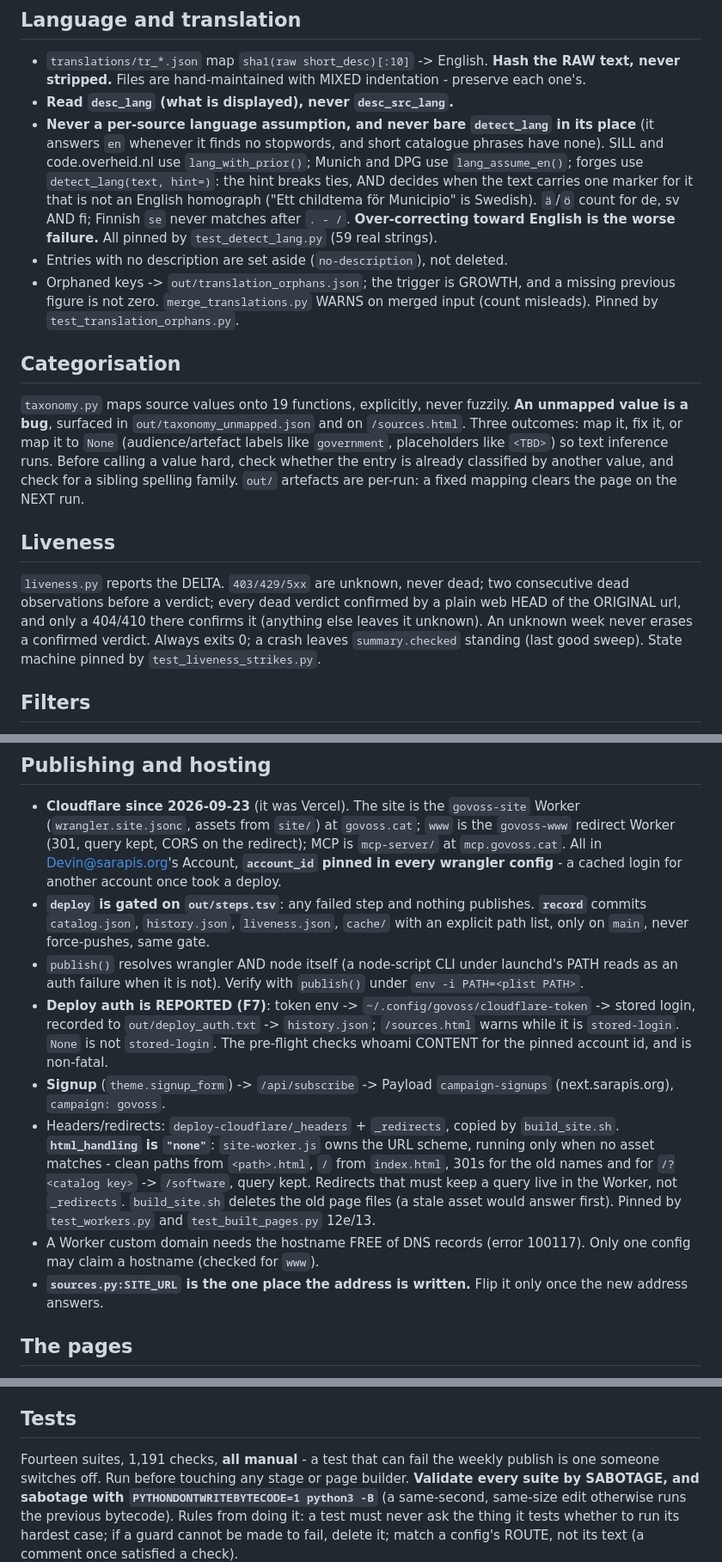
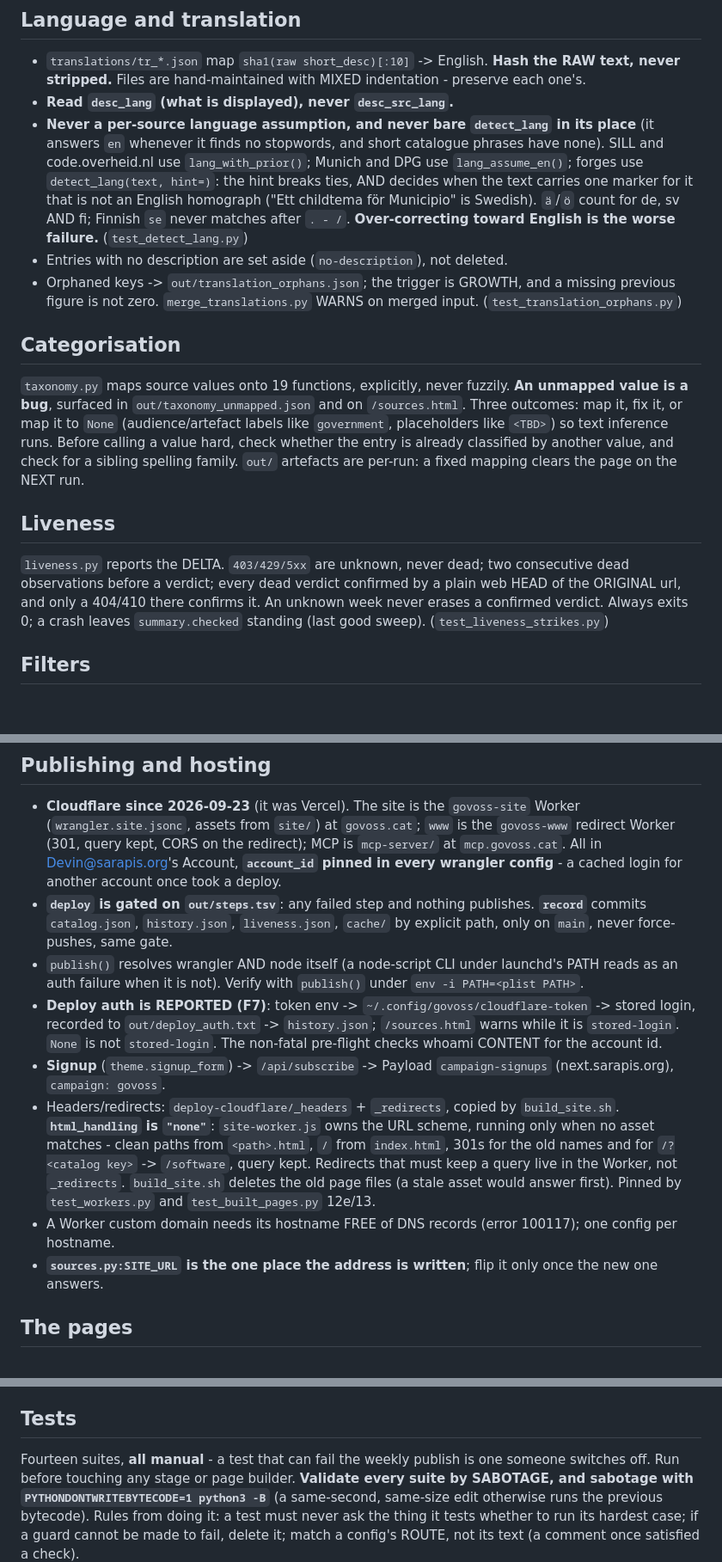
Before and after one commit to sarapis/govoss-catalog, a Markdown page: CLAUDE.md, 3 parts joined by grey strips. Shown at 86% size. Drawn GitHub-style; blank space fills up the shorter version.

Commit message:
CLAUDE.md: back under its 300-line budget, with no counts that go stale
309 -> 298 lines, no rule dropped. Removed what a rules file should not carry:
the header's entry count (said 3,175; live is 3,213), the suite check total
(said 1,043 for days while the real figure moved), "59 real strings", and the
"F8 closed" history. Short tail lines merged into the lines above them.
Counts now live where they are measured: /meta.json and each suite's output.

Co-Authored-By: Claude Opus 5.5 <noreply@anthropic.com>

```diff
--- a/CLAUDE.md
+++ b/CLAUDE.md
@@ -109,12 +106,10 @@ it first waits (`netgate.py`, up to 12h) for a FULL wake with DNS, then holds `c
   code.overheid.nl use `lang_with_prior()`; Munich and DPG use `lang_assume_en()`; forges use
   `detect_lang(text, hint=)`: the hint breaks ties, AND decides when the text carries one marker
   for it that is not an English homograph ("Ett childtema för Municipio" is Swedish). `ä`/`ö` count for de, sv AND fi;
-  Finnish `se` never matches after `. - /`. **Over-correcting toward English is the worse
-  failure.** All pinned by `test_detect_lang.py` (59 real strings).
+  Finnish `se` never matches after `. - /`. **Over-correcting toward English is the worse failure.** (`test_detect_lang.py`)
 - Entries with no description are set aside (`no-description`), not deleted.
-- Orphaned keys -> `out/translation_orphans.json`; the trigger is GROWTH, and a missing
-  previous figure is not zero. `merge_translations.py` WARNS on merged input (count misleads).
-  Pinned by `test_translation_orphans.py`.
+- Orphaned keys -> `out/translation_orphans.json`; the trigger is GROWTH, and a missing previous
+  figure is not zero. `merge_translations.py` WARNS on merged input. (`test_translation_orphans.py`)
 
 ## Categorisation
 
@@ -128,10 +123,9 @@ the entry is already classified by another value, and check for a sibling spelli
 ## Liveness
 
 `liveness.py` reports the DELTA. `403/429/5xx` are unknown, never dead; two consecutive dead
-observations before a verdict; every dead verdict confirmed by a plain web HEAD of the
-ORIGINAL url, and only a 404/410 there confirms it (anything else leaves it unknown). An unknown week never erases a
-confirmed verdict. Always exits 0; a crash leaves `summary.checked` standing (last good sweep).
-State machine pinned by `test_liveness_strikes.py`.
+observations before a verdict; every dead verdict confirmed by a plain web HEAD of the ORIGINAL
+url, and only a 404/410 there confirms it. An unknown week never erases a confirmed verdict. Always
+exits 0; a crash leaves `summary.checked` standing (last good sweep). (`test_liveness_strikes.py`)
 
 ## Filters
 
@@ -165,15 +159,14 @@ unknown (`N/A`, `Je ne sais pas`) - unknown is not closed.
   redirect Worker (301, query kept, CORS on the redirect); MCP is `mcp-server/` at
   `mcp.govoss.cat`. All in Devin@sarapis.org's Account, **`account_id` pinned in every
   wrangler config** - a cached login for another account once took a deploy.
-- **`deploy` is gated on `out/steps.tsv`**: any failed step and nothing publishes. **`record`**
-  commits `catalog.json`, `history.json`, `liveness.json`, `cache/` with an explicit path list,
-  only on `main`, never force-pushes, same gate.
+- **`deploy` is gated on `out/steps.tsv`**: any failed step and nothing publishes. **`record`** commits
+  `catalog.json`, `history.json`, `liveness.json`, `cache/` by explicit path, only on `main`, never
+  force-pushes, same gate.
 - `publish()` resolves wrangler AND node itself (a node-script CLI under launchd's PATH reads
   as an auth failure when it is not). Verify with `publish()` under `env -i PATH=<plist PATH>`.
 - **Deploy auth is REPORTED (F7)**: token env -> `~/.config/govoss/cloudflare-token` -> stored
   login, recorded to `out/deploy_auth.txt` -> `history.json`; `/sources.html` warns while it is
-  `stored-login`. `None` is not `stored-login`. The pre-flight checks whoami CONTENT for the
-  pinned account id, and is non-fatal.
+  `stored-login`. `None` is not `stored-login`. The non-fatal pre-flight checks whoami CONTENT for the account id.
 - **Signup** (`theme.signup_form`) -> `/api/subscribe` -> Payload `campaign-signups` (next.sarapis.org), `campaign: govoss`.
 - Headers/redirects: `deploy-cloudflare/_headers` + `_redirects`, copied by `build_site.sh`.
   **`html_handling` is `"none"`**: `site-worker.js` owns the URL scheme, running only when no
@@ -181,10 +174,8 @@ unknown (`N/A`, `Je ne sais pas`) - unknown is not closed.
   and for `/?<catalog key>` -> `/software`, query kept. Redirects that must keep a query live
   in the Worker, not `_redirects`. `build_site.sh` deletes the old page files (a stale asset
   would answer first). Pinned by `test_workers.py` and `test_built_pages.py` 12e/13.
-- A Worker custom domain needs the hostname FREE of DNS records (error 100117). Only one
-  config may claim a hostname (checked for `www`).
-- **`sources.py:SITE_URL` is the one place the address is written.** Flip it only once the new
-  address answers.
+- A Worker custom domain needs its hostname FREE of DNS records (error 100117); one config per hostname.
+- **`sources.py:SITE_URL` is the one place the address is written**; flip it only once the new one answers.
 
 ## The pages
 
@@ -265,7 +256,7 @@ WCAG 2.1 AA contrast re-audited 2026-08-13 (lowest 4.9:1). **No screen-reader te
 
 ## Tests
 
-Fourteen suites, 1,191 checks, **all manual** - a test that can fail the weekly publish is one someone
+Fourteen suites, **all manual** - a test that can fail the weekly publish is one someone
 switches off. Run before touching any stage or page builder. **Validate every suite by SABOTAGE,
 and sabotage with `PYTHONDONTWRITEBYTECODE=1 python3 -B`** (a same-second, same-size edit
 otherwise runs the previous bytecode). Rules from doing it: a test must never ask the thing it
```
Also changed, not shown: other parts of CLAUDE.md (+7 -12 lines).
